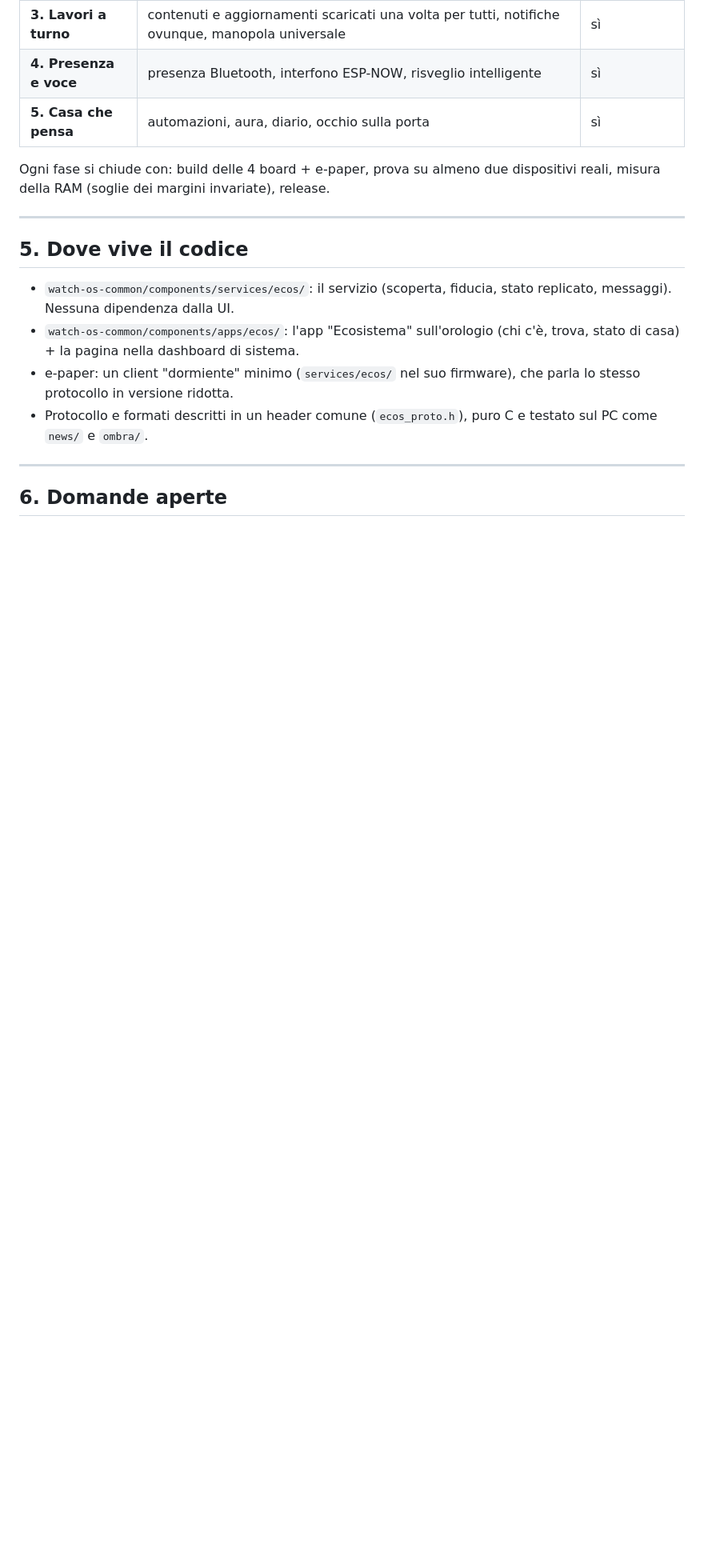
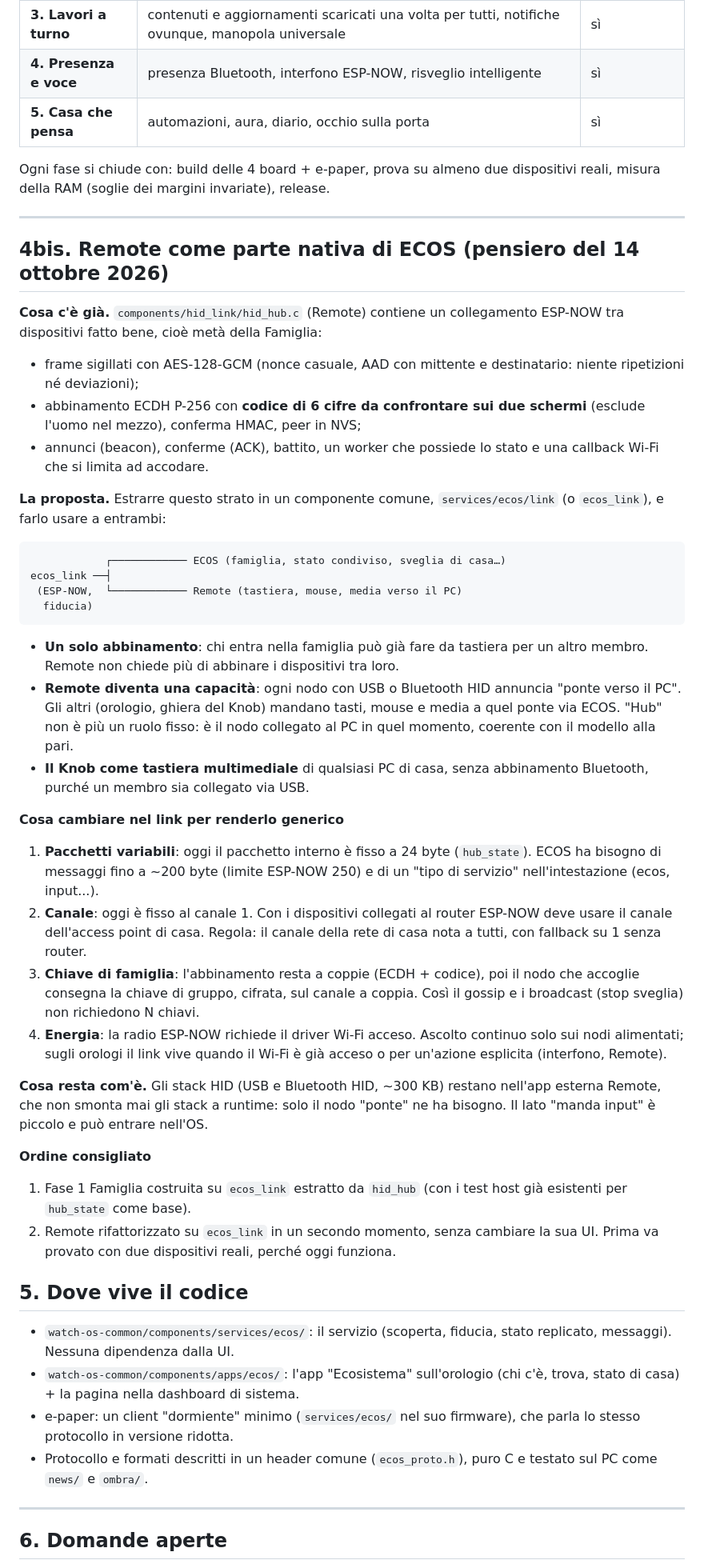
Before and after one commit to matteo-forcinito/watch-os-common, a Markdown page: docs/ECOS.md, the part around one of its changes. Shown at 80% size. Drawn GitHub-style; blank space fills up the shorter version.

Commit message:
docs/ECOS: Remote's ESP-NOW link as the shared ecos_link (trust + transport)
Co-Authored-By: Claude Opus 5.5 <noreply@anthropic.com>

````diff
--- a/docs/ECOS.md
+++ b/docs/ECOS.md
@@ -188,6 +188,62 @@ dispositivi reali, misura della RAM (soglie dei margini invariate), release.
 
 ---
 
+## 4bis. Remote come parte nativa di ECOS (pensiero del 14 ottobre 2026)
+
+**Cosa c'è già.** `components/hid_link/hid_hub.c` (Remote) contiene un
+collegamento ESP-NOW tra dispositivi fatto bene, cioè metà della Famiglia:
+
+- frame sigillati con AES-128-GCM (nonce casuale, AAD con mittente e
+  destinatario: niente ripetizioni né deviazioni);
+- abbinamento ECDH P-256 con **codice di 6 cifre da confrontare sui due
+  schermi** (esclude l'uomo nel mezzo), conferma HMAC, peer in NVS;
+- annunci (beacon), conferme (ACK), battito, un worker che possiede lo stato e
+  una callback Wi-Fi che si limita ad accodare.
+
+**La proposta.** Estrarre questo strato in un componente comune,
+`services/ecos/link` (o `ecos_link`), e farlo usare a entrambi:
+
+```
+            ┌──────────── ECOS (famiglia, stato condiviso, sveglia di casa…)
+ecos_link ──┤
+ (ESP-NOW,  └──────────── Remote (tastiera, mouse, media verso il PC)
+  fiducia)
+```
+
+- **Un solo abbinamento**: chi entra nella famiglia può già fare da tastiera
+  per un altro membro. Remote non chiede più di abbinare i dispositivi tra loro.
+- **Remote diventa una capacità**: ogni nodo con USB o Bluetooth HID annuncia
+  "ponte verso il PC". Gli altri (orologio, ghiera del Knob) mandano
+  tasti, mouse e media a quel ponte via ECOS. "Hub" non è più un ruolo fisso:
+  è il nodo collegato al PC in quel momento, coerente con il modello alla pari.
+- **Il Knob come tastiera multimediale** di qualsiasi PC di casa, senza
+  abbinamento Bluetooth, purché un membro sia collegato via USB.
+
+**Cosa cambiare nel link per renderlo generico**
+
+1. **Pacchetti variabili**: oggi il pacchetto interno è fisso a 24 byte
+   (`hub_state`). ECOS ha bisogno di messaggi fino a ~200 byte (limite ESP-NOW
+   250) e di un "tipo di servizio" nell'intestazione (ecos, input...).
+2. **Canale**: oggi è fisso al canale 1. Con i dispositivi collegati al router
+   ESP-NOW deve usare il canale dell'access point di casa. Regola: il canale
+   della rete di casa nota a tutti, con fallback su 1 senza router.
+3. **Chiave di famiglia**: l'abbinamento resta a coppie (ECDH + codice), poi il
+   nodo che accoglie consegna la chiave di gruppo, cifrata, sul canale a coppia.
+   Così il gossip e i broadcast (stop sveglia) non richiedono N chiavi.
+4. **Energia**: la radio ESP-NOW richiede il driver Wi-Fi acceso. Ascolto
+   continuo solo sui nodi alimentati; sugli orologi il link vive quando il Wi-Fi
+   è già acceso o per un'azione esplicita (interfono, Remote).
+
+**Cosa resta com'è.** Gli stack HID (USB e Bluetooth HID, ~300 KB) restano
+nell'app esterna Remote, che non smonta mai gli stack a runtime: solo il nodo
+"ponte" ne ha bisogno. Il lato "manda input" è piccolo e può entrare nell'OS.
+
+**Ordine consigliato**
+1. Fase 1 Famiglia costruita su `ecos_link` estratto da `hid_hub` (con i test
+   host già esistenti per `hub_state` come base).
+2. Remote rifattorizzato su `ecos_link` in un secondo momento, senza cambiare
+   la sua UI. Prima va provato con due dispositivi reali, perché oggi funziona.
+
 ## 5. Dove vive il codice
 
 - `watch-os-common/components/services/ecos/`: il servizio (scoperta, fiducia,
````
Also changed, not shown: other parts of docs/ECOS.md (+3 -3 lines).
